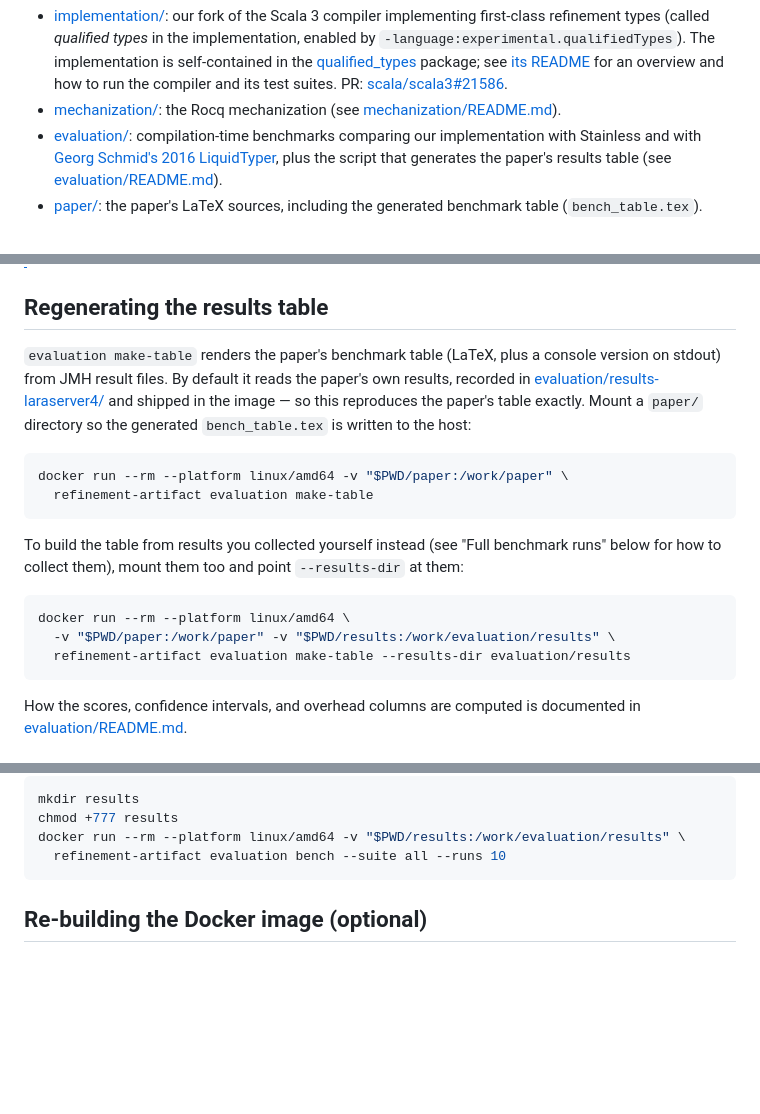
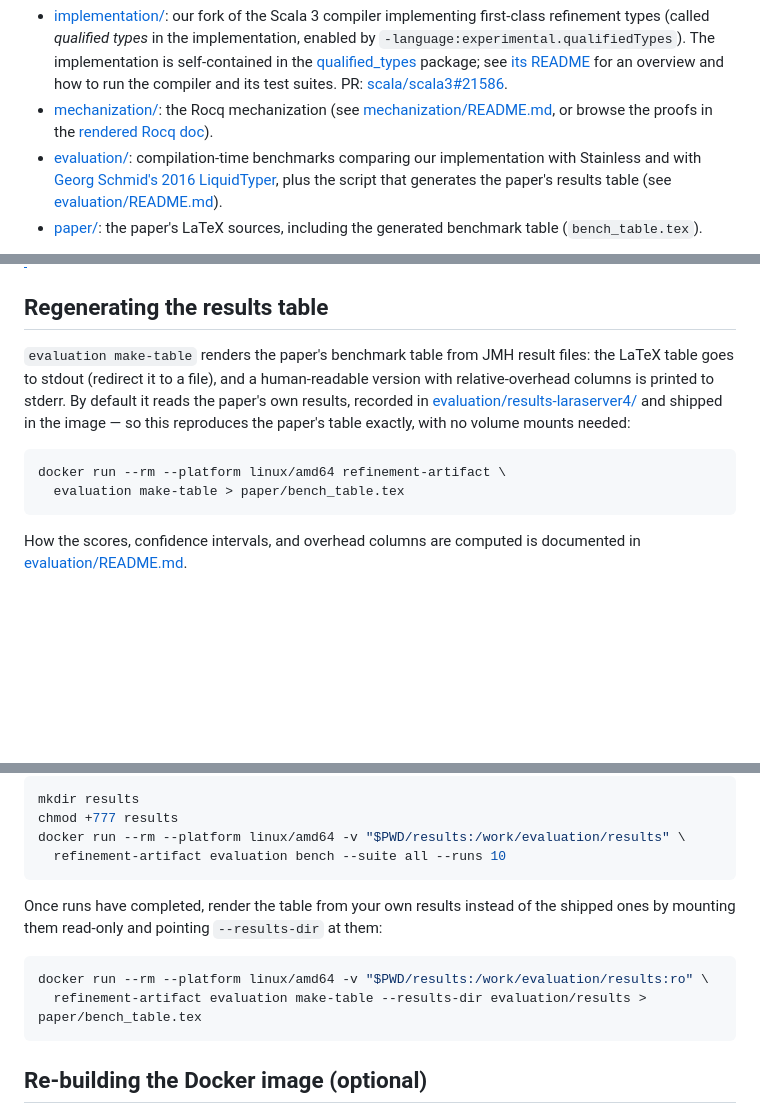
Before and after one commit to mbovel/first-class-refinement-types-in-scala, a Markdown page: README.md, 3 parts joined by grey strips. Rendered like a GitHub page; blank space fills up the shorter version.

Commit message:
Update README for stdout table generation
The table commands redirect stdout instead of mounting paper/, avoiding
container write-permission failures on the host. The own-results variant
moves into "Full benchmark runs" so readers only see it once results
exist. Also link the rendered Rocq doc from the mechanization entry.

Co-Authored-By: Claude Fable 5 <noreply@anthropic.com>

````diff
--- a/README.md
+++ b/README.md
@@ -22,7 +22,8 @@ in Scala*. It contains:
   package; see [its README](https://github.com/mbovel/dotty/blob/7ffb8c7a3b292d109a6cad868bbdb1455c99f727/compiler/src/dotty/tools/dotc/qualified_types/README.md)
   for an overview and how to run the compiler and its test suites. PR: [scala/scala3#21586](https://github.com/scala/scala3/pull/21586).
 - [mechanization/](mechanization/): the Rocq mechanization (see
-  [mechanization/README.md](mechanization/README.md)).
+  [mechanization/README.md](mechanization/README.md), or browse the proofs in
+  the [rendered Rocq doc](https://mbovel.github.io/first-class-refinement-types-in-scala/mechanization/toc.html)).
 - [evaluation/](evaluation/): compilation-time benchmarks comparing our
   implementation with Stainless and with [Georg Schmid's 2016
   LiquidTyper](https://dl.acm.org/doi/10.1145/2998392.2998398), plus the script
@@ -74,27 +75,17 @@ A final `✅ Done` banner confirms all three stages succeeded.
 
 ## Regenerating the results table
 
-`evaluation make-table` renders the paper's benchmark table (LaTeX, plus a
-console version on stdout) from JMH result files. By default it reads the
-paper's own results, recorded in
+`evaluation make-table` renders the paper's benchmark table from JMH result
+files: the LaTeX table goes to stdout (redirect it to a file), and a
+human-readable version with relative-overhead columns is printed to stderr.
+By default it reads the paper's own results, recorded in
 [evaluation/results-laraserver4/](evaluation/results-laraserver4/) and
-shipped in the image — so this reproduces the paper's table exactly. Mount a
-`paper/` directory so the generated `bench_table.tex` is written to the
-host:
+shipped in the image — so this reproduces the paper's table exactly, with
+no volume mounts needed:
 
 ```sh
-docker run --rm --platform linux/amd64 -v "$PWD/paper:/work/paper" \
-  refinement-artifact evaluation make-table
-```
-
-To build the table from results you collected yourself instead (see "Full
-benchmark runs" below for how to collect them), mount them too and point
-`--results-dir` at them:
-
-```sh
-docker run --rm --platform linux/amd64 \
-  -v "$PWD/paper:/work/paper" -v "$PWD/results:/work/evaluation/results" \
-  refinement-artifact evaluation make-table --results-dir evaluation/results
+docker run --rm --platform linux/amd64 refinement-artifact \
+  evaluation make-table > paper/bench_table.tex
 ```
 
 How the scores, confidence intervals, and overhead columns are computed is
@@ -130,6 +121,15 @@ mkdir results
 chmod +777 results
 docker run --rm --platform linux/amd64 -v "$PWD/results:/work/evaluation/results" \
   refinement-artifact evaluation bench --suite all --runs 10
+```
+
+Once runs have completed, render the table from your own results instead of
+the shipped ones by mounting them read-only and pointing `--results-dir` at
+them:
+
+```sh
+docker run --rm --platform linux/amd64 -v "$PWD/results:/work/evaluation/results:ro" \
+  refinement-artifact evaluation make-table --results-dir evaluation/results > paper/bench_table.tex
 ```
 
 ## Re-building the Docker image (optional)
````
